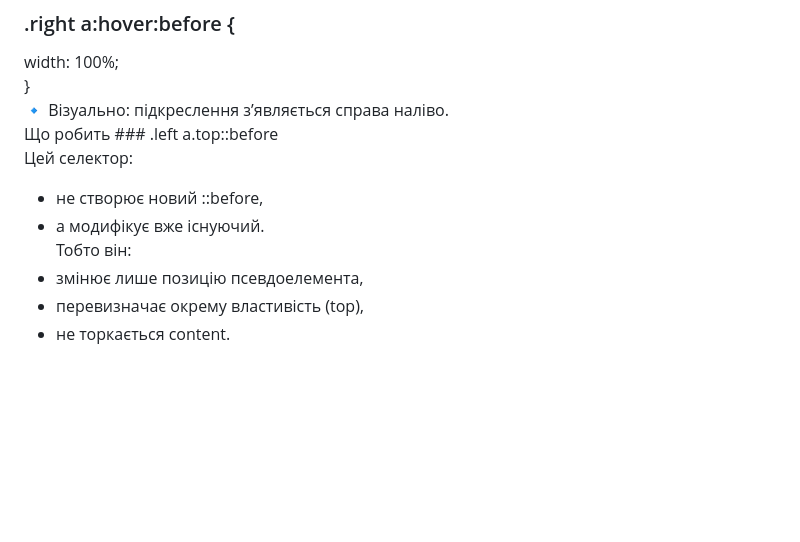
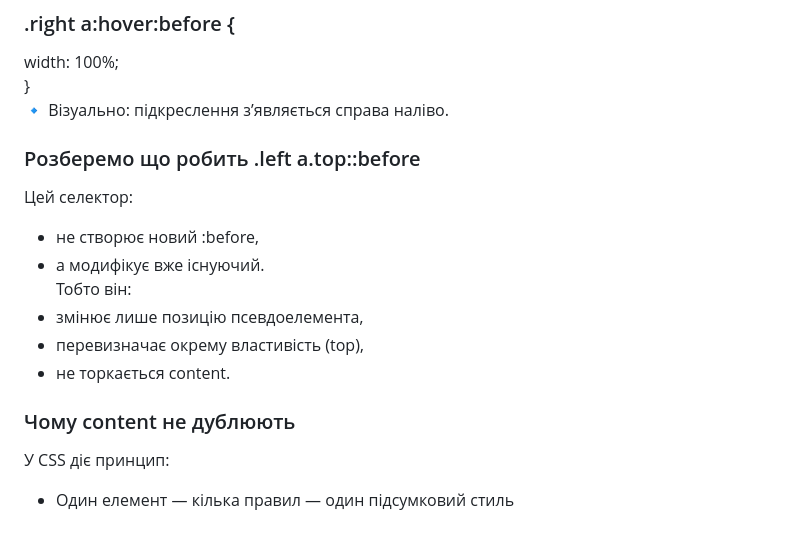
Before and after one commit to KvitkaLi/Menu_underline, a Markdown page: README.md, the part around the change. Drawn GitHub-style; blank space fills up the shorter version.

```diff
--- a/README.md
+++ b/README.md
@@ -100,11 +100,14 @@ content: "";
    width: 100%;
 }
 🔹 Візуально: підкреслення з’являється справа наліво.
-Що робить ### .left a.top::before
+### Розберемо що робить .left a.top::before
 Цей селектор:
-- не створює новий ::before,
+- не створює новий :before,
 - а модифікує вже існуючий.
 Тобто він:
 - змінює лише позицію псевдоелемента,
 - перевизначає окрему властивість (top),
 - не торкається content.
+### Чому content не дублюють
+У CSS діє принцип:
+* Один елемент — кілька правил — один підсумковий стиль
```
